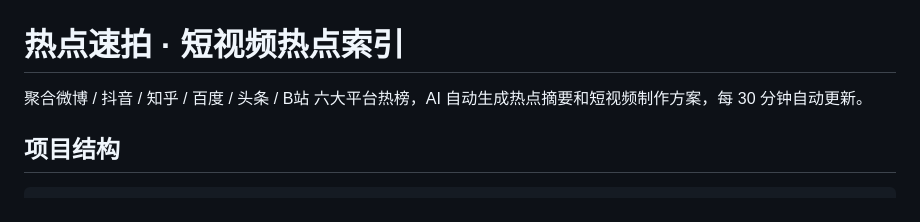
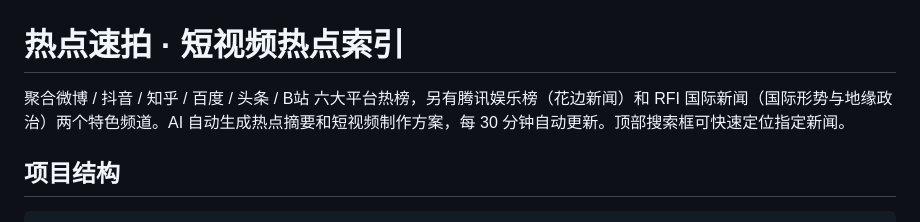
Before and after one commit to cxhzzb/hot-video-topics, a Markdown page: README.md, the part around the change. Drawn GitHub-style.

Commit message:
docs: 补充娱乐/国际频道与搜索功能说明

```diff
--- a/README.md
+++ b/README.md
@@ -1,6 +1,6 @@
 # 热点速拍 · 短视频热点索引
 
-聚合微博 / 抖音 / 知乎 / 百度 / 头条 / B站 六大平台热榜，AI 自动生成热点摘要和短视频制作方案，每 30 分钟自动更新。
+聚合微博 / 抖音 / 知乎 / 百度 / 头条 / B站 六大平台热榜，另有腾讯娱乐榜（花边新闻）和 RFI 国际新闻（国际形势与地缘政治）两个特色频道。AI 自动生成热点摘要和短视频制作方案，每 30 分钟自动更新。顶部搜索框可快速定位指定新闻。
 
 ## 项目结构
 
```
